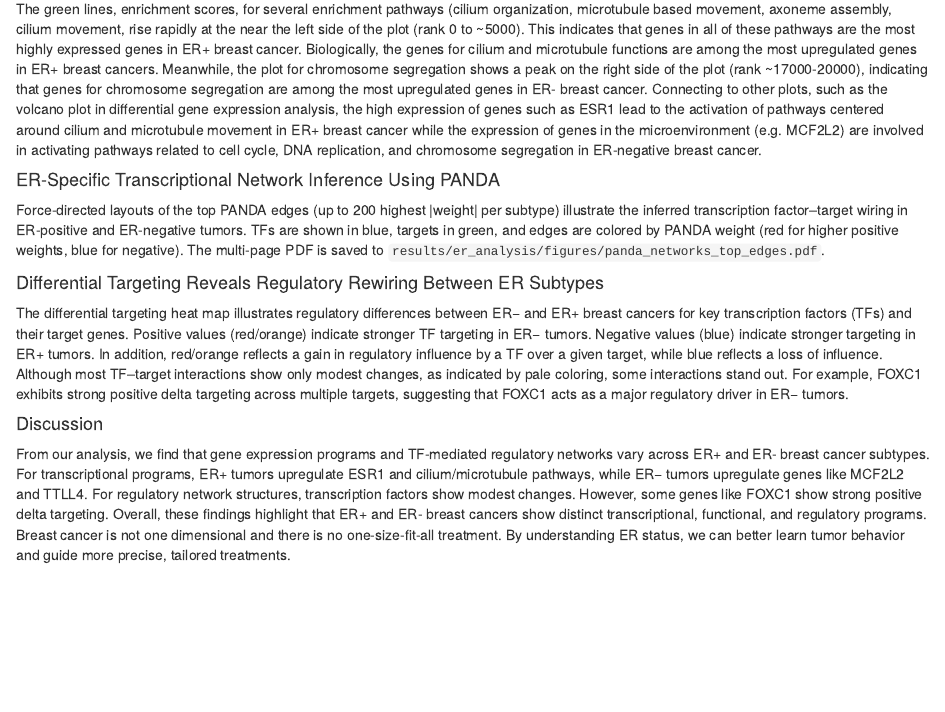
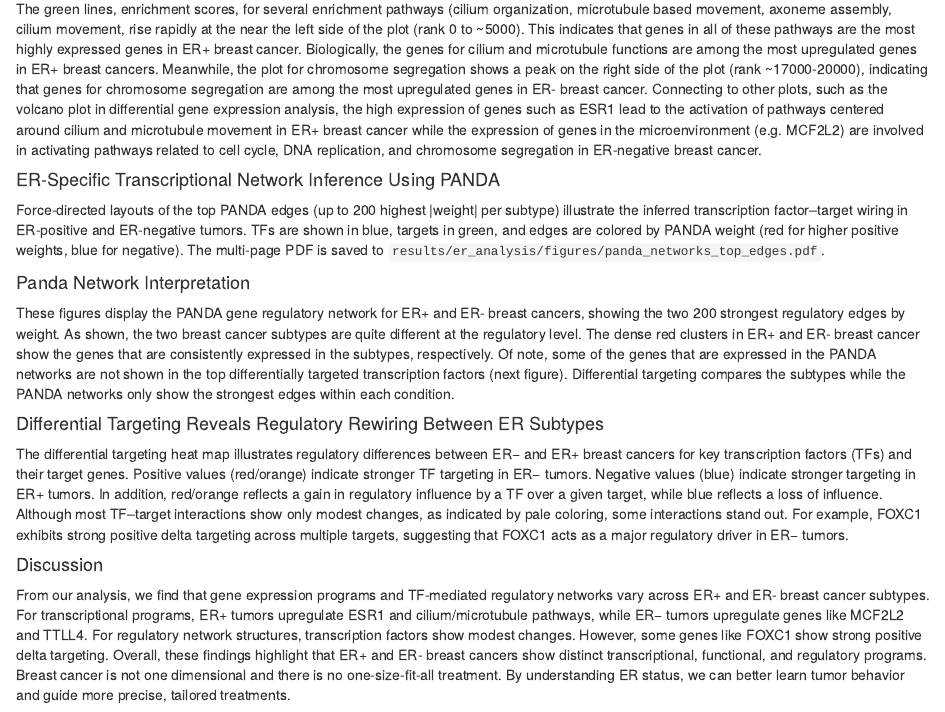
Before and after one commit to LindaYang0807/bst280_FinalProject, an R Markdown document (Final_Project-copy.Rmd): the page in a window 1100 px wide, from 12480 px down. Rendered offline with R 4.5, knitr and Pandoc, with nearby package versions; some code elsewhere in the file could not run offline; common packages that the code uses without loading them are loaded.

Commit message:
added panda interpretation

```diff
--- a/Final_Project-copy.Rmd
+++ b/Final_Project-copy.Rmd
@@ -1271,6 +1271,10 @@ The green lines, enrichment scores, for several enrichment pathways (cilium orga
 #### ER-Specific Transcriptional Network Inference Using PANDA
 Force-directed layouts of the top PANDA edges (up to 200 highest |weight| per subtype) illustrate the inferred transcription factor–target wiring in ER-positive and ER-negative tumors. TFs are shown in blue, targets in green, and edges are colored by PANDA weight (red for higher positive weights, blue for negative). The multi-page PDF is saved to `results/er_analysis/figures/panda_networks_top_edges.pdf`.
 
+#### Panda Network Interpretation
+
+These figures display the PANDA gene regulatory network for ER+ and ER- breast cancers, showing the two 200 strongest regulatory edges by weight. As shown, the two breast cancer subtypes are quite different at the regulatory level. The dense red clusters in ER+ and ER- breast cancer show the genes that are consistently expressed in the subtypes, respectively. Of note, some of the genes that are expressed in the PANDA networks are not shown in the top differentially targeted transcription factors (next figure). Differential targeting compares the subtypes while the PANDA networks only show the strongest edges within each condition.
+
 #### Differential Targeting Reveals Regulatory Rewiring Between ER Subtypes
 The differential targeting heat map illustrates regulatory differences between ER− and ER+ breast cancers for key transcription factors (TFs) and their target genes. Positive values (red/orange) indicate stronger TF targeting in ER− tumors. Negative values (blue) indicate stronger targeting in ER+ tumors. In addition, red/orange reflects a gain in regulatory influence by a TF over a given target, while blue reflects a loss of influence. Although most TF–target interactions show only modest changes, as indicated by pale coloring, some interactions stand out. For example, FOXC1 exhibits strong positive delta targeting across multiple targets, suggesting that FOXC1 acts as a major regulatory driver in ER− tumors.
 
```
